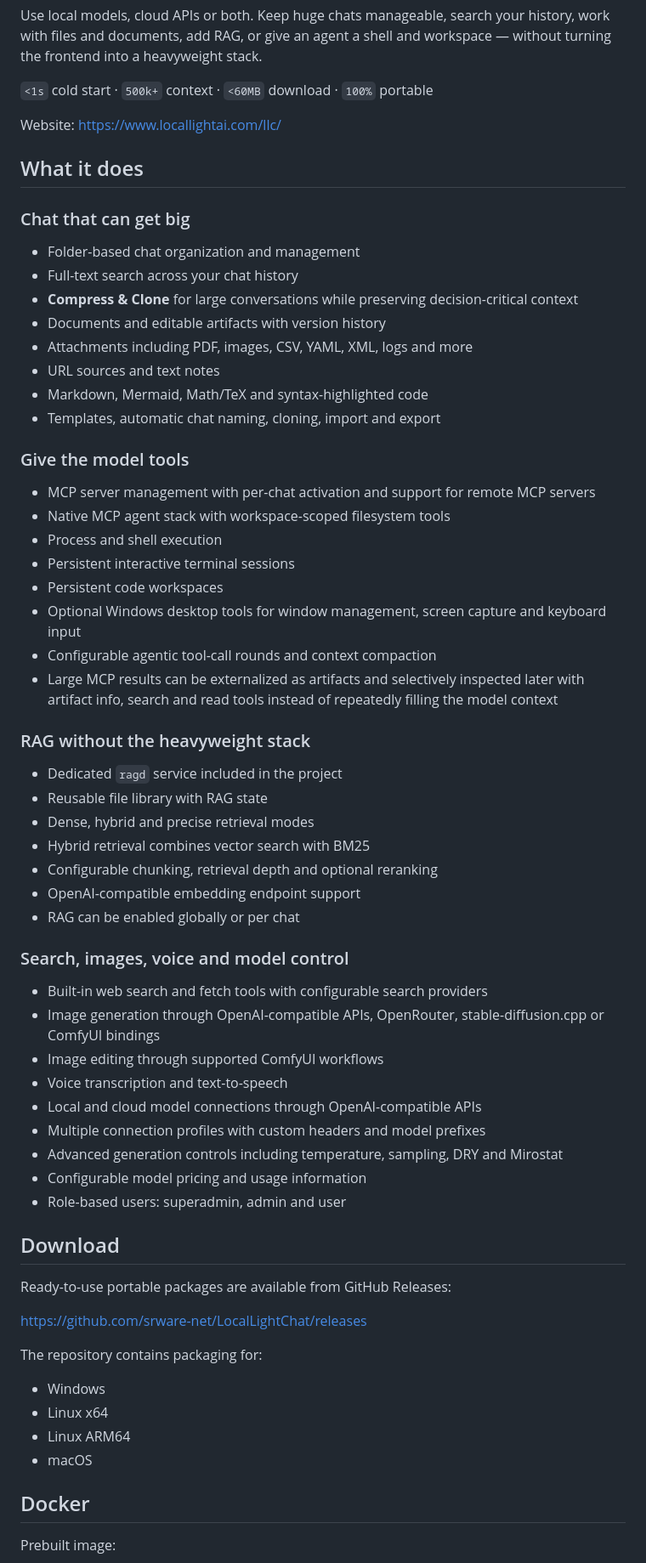
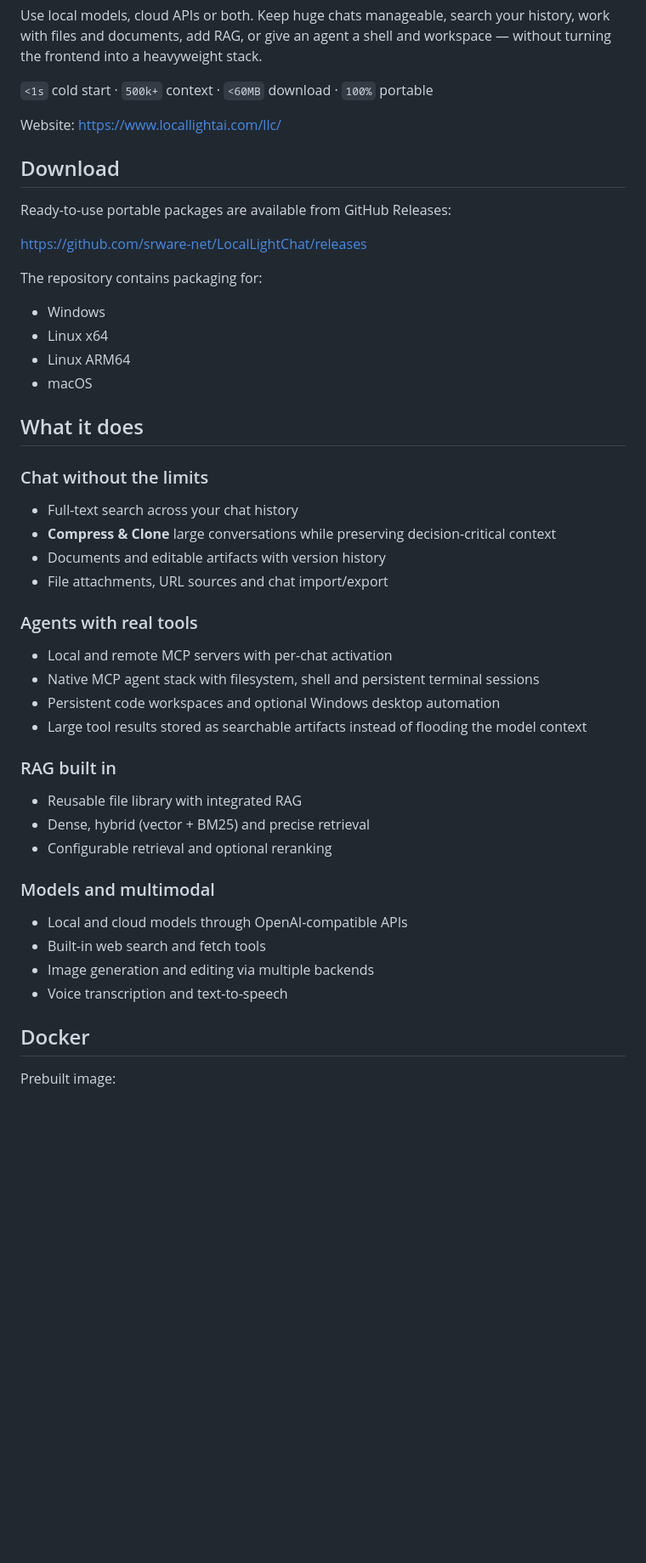
Before and after one commit to srware-net/LocalLightChat, a Markdown page: README.md, the part around the change. Shown at 85% size. Drawn GitHub-style; blank space fills up the shorter version.

Commit message:
Update release 1.0c

```diff
--- a/README.md
+++ b/README.md
@@ -8,52 +8,6 @@ Use local models, cloud APIs or both. Keep huge chats manageable, search your hi
 `<1s` cold start · `500k+` context · `<60MB` download · `100%` portable
 
 Website: https://www.locallightai.com/llc/
-
-## What it does
-
-### Chat that can get big
-
-- Folder-based chat organization and management
-- Full-text search across your chat history
-- **Compress & Clone** for large conversations while preserving decision-critical context
-- Documents and editable artifacts with version history
-- Attachments including PDF, images, CSV, YAML, XML, logs and more
-- URL sources and text notes
-- Markdown, Mermaid, Math/TeX and syntax-highlighted code
-- Templates, automatic chat naming, cloning, import and export
-
-### Give the model tools
-
-- MCP server management with per-chat activation and support for remote MCP servers
-- Native MCP agent stack with workspace-scoped filesystem tools
-- Process and shell execution
-- Persistent interactive terminal sessions
-- Persistent code workspaces
-- Optional Windows desktop tools for window management, screen capture and keyboard input
-- Configurable agentic tool-call rounds and context compaction
-- Large MCP results can be externalized as artifacts and selectively inspected later with artifact info, search and read tools instead of repeatedly filling the model context
-
-### RAG without the heavyweight stack
-
-- Dedicated `ragd` service included in the project
-- Reusable file library with RAG state
-- Dense, hybrid and precise retrieval modes
-- Hybrid retrieval combines vector search with BM25
-- Configurable chunking, retrieval depth and optional reranking
-- OpenAI-compatible embedding endpoint support
-- RAG can be enabled globally or per chat
-
-### Search, images, voice and model control
-
-- Built-in web search and fetch tools with configurable search providers
-- Image generation through OpenAI-compatible APIs, OpenRouter, stable-diffusion.cpp or ComfyUI bindings
-- Image editing through supported ComfyUI workflows
-- Voice transcription and text-to-speech
-- Local and cloud model connections through OpenAI-compatible APIs
-- Multiple connection profiles with custom headers and model prefixes
-- Advanced generation controls including temperature, sampling, DRY and Mirostat
-- Configurable model pricing and usage information
-- Role-based users: superadmin, admin and user
 
 ## Download
 
@@ -67,6 +21,35 @@ The repository contains packaging for:
 - Linux x64
 - Linux ARM64
 - macOS
+
+## What it does
+
+### Chat without the limits
+
+- Full-text search across your chat history
+- **Compress & Clone** large conversations while preserving decision-critical context
+- Documents and editable artifacts with version history
+- File attachments, URL sources and chat import/export
+
+### Agents with real tools
+
+- Local and remote MCP servers with per-chat activation
+- Native MCP agent stack with filesystem, shell and persistent terminal sessions
+- Persistent code workspaces and optional Windows desktop automation
+- Large tool results stored as searchable artifacts instead of flooding the model context
+
+### RAG built in
+
+- Reusable file library with integrated RAG
+- Dense, hybrid (vector + BM25) and precise retrieval
+- Configurable retrieval and optional reranking
+
+### Models and multimodal
+
+- Local and cloud models through OpenAI-compatible APIs
+- Built-in web search and fetch tools
+- Image generation and editing via multiple backends
+- Voice transcription and text-to-speech
 
 ## Docker
 
```
